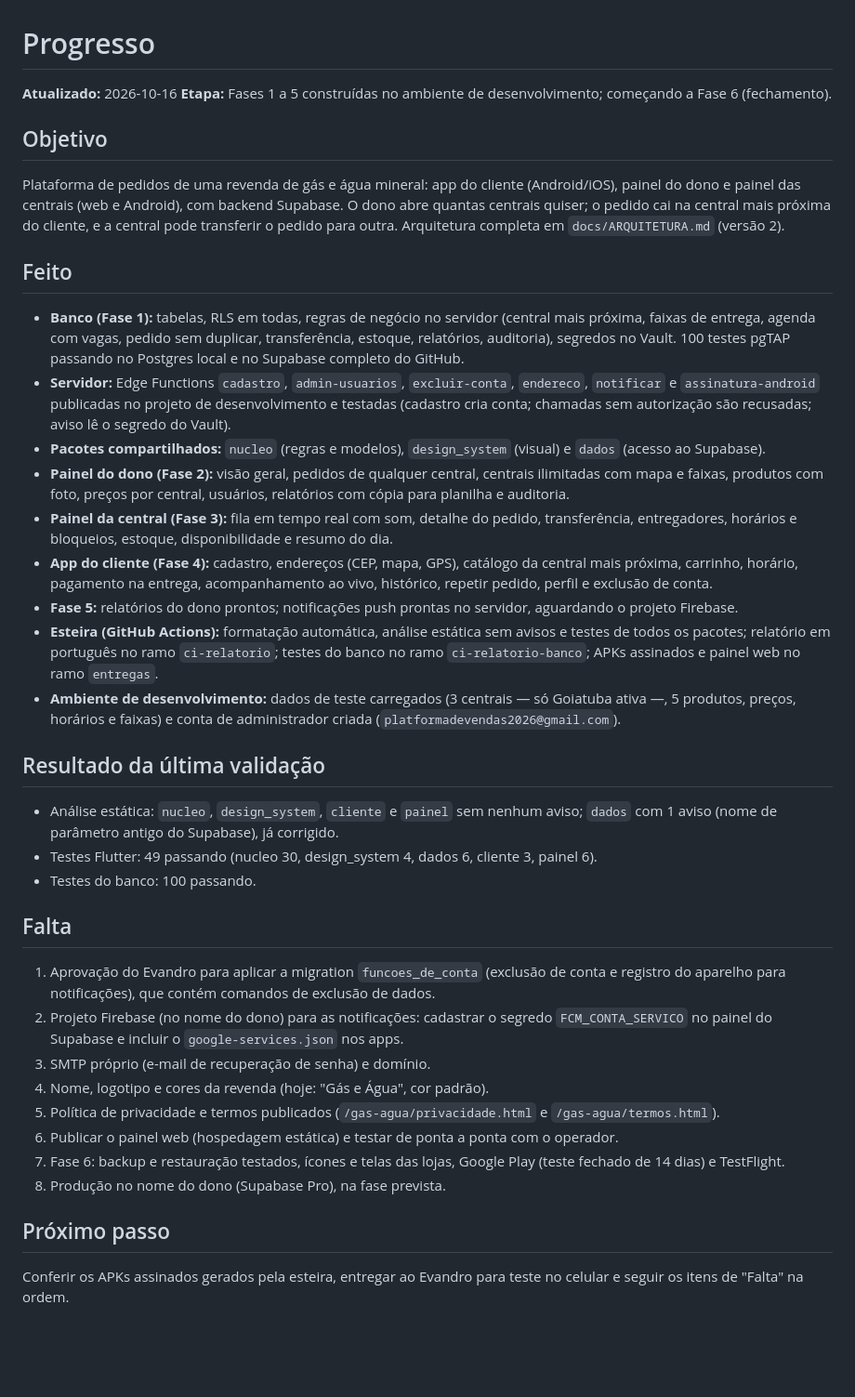
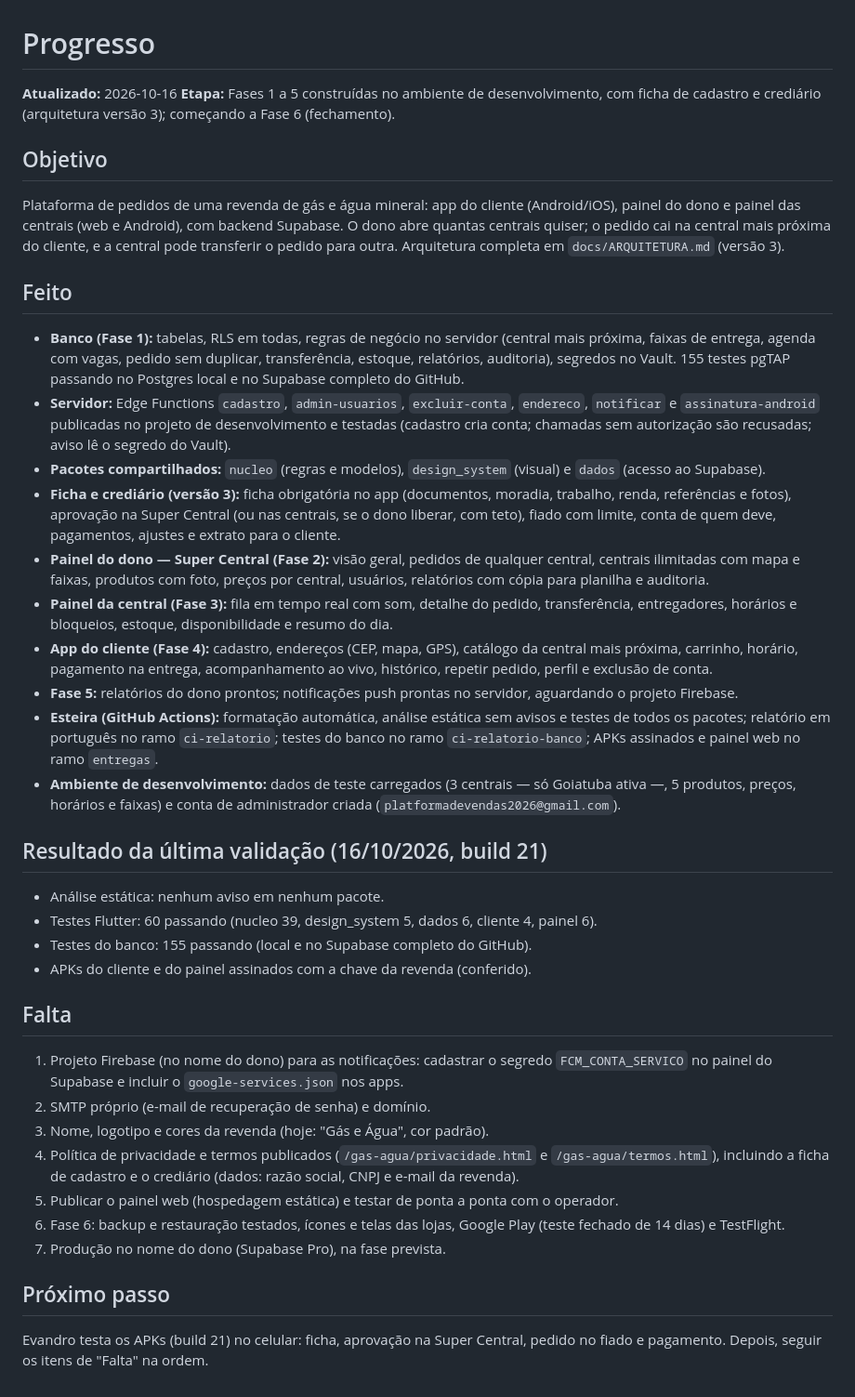
Before and after one commit to dasilvagonchoroskie-cpu/gas-plataforma, a Markdown page: docs/PROGRESSO.md, the part around the change. Shown at 93% size. Drawn GitHub-style; blank space fills up the shorter version.

Commit message:
docs: progresso com ficha, crediário e validação do build 21
Co-Authored-By: Claude Opus 5.5 <noreply@anthropic.com>
Claude-Session: https://claude.ai/code/session_01EKxqYpuFvucGydKiNMkbFK

```diff
--- a/docs/PROGRESSO.md
+++ b/docs/PROGRESSO.md
@@ -1,41 +1,42 @@
 # Progresso
 
 **Atualizado:** 2026-10-16
-**Etapa:** Fases 1 a 5 construídas no ambiente de desenvolvimento; começando a Fase 6 (fechamento).
+**Etapa:** Fases 1 a 5 construídas no ambiente de desenvolvimento, com ficha de cadastro e crediário (arquitetura versão 3); começando a Fase 6 (fechamento).
 
 ## Objetivo
 
-Plataforma de pedidos de uma revenda de gás e água mineral: app do cliente (Android/iOS), painel do dono e painel das centrais (web e Android), com backend Supabase. O dono abre quantas centrais quiser; o pedido cai na central mais próxima do cliente, e a central pode transferir o pedido para outra. Arquitetura completa em `docs/ARQUITETURA.md` (versão 2).
+Plataforma de pedidos de uma revenda de gás e água mineral: app do cliente (Android/iOS), painel do dono e painel das centrais (web e Android), com backend Supabase. O dono abre quantas centrais quiser; o pedido cai na central mais próxima do cliente, e a central pode transferir o pedido para outra. Arquitetura completa em `docs/ARQUITETURA.md` (versão 3).
 
 ## Feito
 
-- **Banco (Fase 1):** tabelas, RLS em todas, regras de negócio no servidor (central mais próxima, faixas de entrega, agenda com vagas, pedido sem duplicar, transferência, estoque, relatórios, auditoria), segredos no Vault. 100 testes pgTAP passando no Postgres local e no Supabase completo do GitHub.
+- **Banco (Fase 1):** tabelas, RLS em todas, regras de negócio no servidor (central mais próxima, faixas de entrega, agenda com vagas, pedido sem duplicar, transferência, estoque, relatórios, auditoria), segredos no Vault. 155 testes pgTAP passando no Postgres local e no Supabase completo do GitHub.
 - **Servidor:** Edge Functions `cadastro`, `admin-usuarios`, `excluir-conta`, `endereco`, `notificar` e `assinatura-android` publicadas no projeto de desenvolvimento e testadas (cadastro cria conta; chamadas sem autorização são recusadas; aviso lê o segredo do Vault).
 - **Pacotes compartilhados:** `nucleo` (regras e modelos), `design_system` (visual) e `dados` (acesso ao Supabase).
-- **Painel do dono (Fase 2):** visão geral, pedidos de qualquer central, centrais ilimitadas com mapa e faixas, produtos com foto, preços por central, usuários, relatórios com cópia para planilha e auditoria.
+- **Ficha e crediário (versão 3):** ficha obrigatória no app (documentos, moradia, trabalho, renda, referências e fotos), aprovação na Super Central (ou nas centrais, se o dono liberar, com teto), fiado com limite, conta de quem deve, pagamentos, ajustes e extrato para o cliente.
+- **Painel do dono — Super Central (Fase 2):** visão geral, pedidos de qualquer central, centrais ilimitadas com mapa e faixas, produtos com foto, preços por central, usuários, relatórios com cópia para planilha e auditoria.
 - **Painel da central (Fase 3):** fila em tempo real com som, detalhe do pedido, transferência, entregadores, horários e bloqueios, estoque, disponibilidade e resumo do dia.
 - **App do cliente (Fase 4):** cadastro, endereços (CEP, mapa, GPS), catálogo da central mais próxima, carrinho, horário, pagamento na entrega, acompanhamento ao vivo, histórico, repetir pedido, perfil e exclusão de conta.
 - **Fase 5:** relatórios do dono prontos; notificações push prontas no servidor, aguardando o projeto Firebase.
 - **Esteira (GitHub Actions):** formatação automática, análise estática sem avisos e testes de todos os pacotes; relatório em português no ramo `ci-relatorio`; testes do banco no ramo `ci-relatorio-banco`; APKs assinados e painel web no ramo `entregas`.
 - **Ambiente de desenvolvimento:** dados de teste carregados (3 centrais — só Goiatuba ativa —, 5 produtos, preços, horários e faixas) e conta de administrador criada (`platformadevendas2026@gmail.com`).
 
-## Resultado da última validação
+## Resultado da última validação (16/10/2026, build 21)
 
-- Análise estática: `nucleo`, `design_system`, `cliente` e `painel` sem nenhum aviso; `dados` com 1 aviso (nome de parâmetro antigo do Supabase), já corrigido.
-- Testes Flutter: 49 passando (nucleo 30, design_system 4, dados 6, cliente 3, painel 6).
-- Testes do banco: 100 passando.
+- Análise estática: nenhum aviso em nenhum pacote.
+- Testes Flutter: 60 passando (nucleo 39, design_system 5, dados 6, cliente 4, painel 6).
+- Testes do banco: 155 passando (local e no Supabase completo do GitHub).
+- APKs do cliente e do painel assinados com a chave da revenda (conferido).
 
 ## Falta
 
-1. Aprovação do Evandro para aplicar a migration `funcoes_de_conta` (exclusão de conta e registro do aparelho para notificações), que contém comandos de exclusão de dados.
-2. Projeto Firebase (no nome do dono) para as notificações: cadastrar o segredo `FCM_CONTA_SERVICO` no painel do Supabase e incluir o `google-services.json` nos apps.
-3. SMTP próprio (e-mail de recuperação de senha) e domínio.
-4. Nome, logotipo e cores da revenda (hoje: "Gás e Água", cor padrão).
-5. Política de privacidade e termos publicados (`/gas-agua/privacidade.html` e `/gas-agua/termos.html`).
-6. Publicar o painel web (hospedagem estática) e testar de ponta a ponta com o operador.
-7. Fase 6: backup e restauração testados, ícones e telas das lojas, Google Play (teste fechado de 14 dias) e TestFlight.
-8. Produção no nome do dono (Supabase Pro), na fase prevista.
+1. Projeto Firebase (no nome do dono) para as notificações: cadastrar o segredo `FCM_CONTA_SERVICO` no painel do Supabase e incluir o `google-services.json` nos apps.
+2. SMTP próprio (e-mail de recuperação de senha) e domínio.
+3. Nome, logotipo e cores da revenda (hoje: "Gás e Água", cor padrão).
+4. Política de privacidade e termos publicados (`/gas-agua/privacidade.html` e `/gas-agua/termos.html`), incluindo a ficha de cadastro e o crediário (dados: razão social, CNPJ e e-mail da revenda).
+5. Publicar o painel web (hospedagem estática) e testar de ponta a ponta com o operador.
+6. Fase 6: backup e restauração testados, ícones e telas das lojas, Google Play (teste fechado de 14 dias) e TestFlight.
+7. Produção no nome do dono (Supabase Pro), na fase prevista.
 
 ## Próximo passo
 
-Conferir os APKs assinados gerados pela esteira, entregar ao Evandro para teste no celular e seguir os itens de "Falta" na ordem.
+Evandro testa os APKs (build 21) no celular: ficha, aprovação na Super Central, pedido no fiado e pagamento. Depois, seguir os itens de "Falta" na ordem.
```
